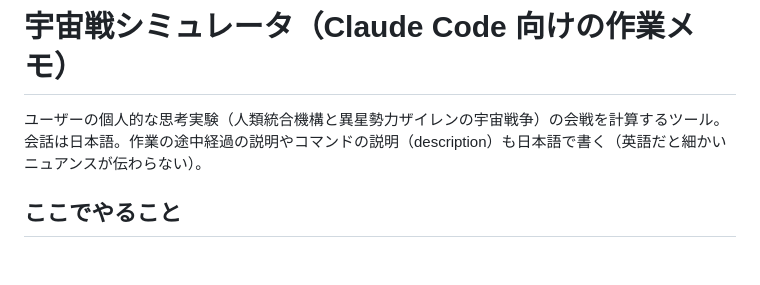
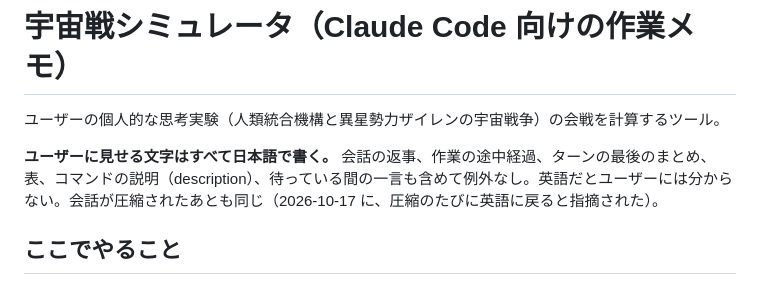
Before and after one commit to Ainsel-kmt/claude, a Markdown page: 宇宙戦シミュレータ/CLAUDE.md, the part around the change. Drawn GitHub-style; blank space fills up the shorter version.

Commit message:
作業メモに「ユーザーに見せる文字はすべて日本語」をはっきり書く
リポジトリの一番上にも作業メモを置き、作業の場所がどちらでも読まれるようにした

Co-Authored-By: Claude Opus 5.5 <noreply@anthropic.com>
Claude-Session: https://claude.ai/code/session_01AraUovVfCxqc3naHQgLDHE

```diff
--- a/宇宙戦シミュレータ/CLAUDE.md
+++ b/宇宙戦シミュレータ/CLAUDE.md
@@ -1,6 +1,8 @@
 # 宇宙戦シミュレータ（Claude Code 向けの作業メモ）
 
-ユーザーの個人的な思考実験（人類統合機構と異星勢力ザイレンの宇宙戦争）の会戦を計算するツール。会話は日本語。作業の途中経過の説明やコマンドの説明（description）も日本語で書く（英語だと細かいニュアンスが伝わらない）。
+ユーザーの個人的な思考実験（人類統合機構と異星勢力ザイレンの宇宙戦争）の会戦を計算するツール。
+
+**ユーザーに見せる文字はすべて日本語で書く。** 会話の返事、作業の途中経過、ターンの最後のまとめ、表、コマンドの説明（description）、待っている間の一言も含めて例外なし。英語だとユーザーには分からない。会話が圧縮されたあとも同じ（2026-10-17 に、圧縮のたびに英語に戻ると指摘された）。
 
 ## ここでやること
 
```
Also changed, not shown: CLAUDE.md (added, +7 -0 lines).
